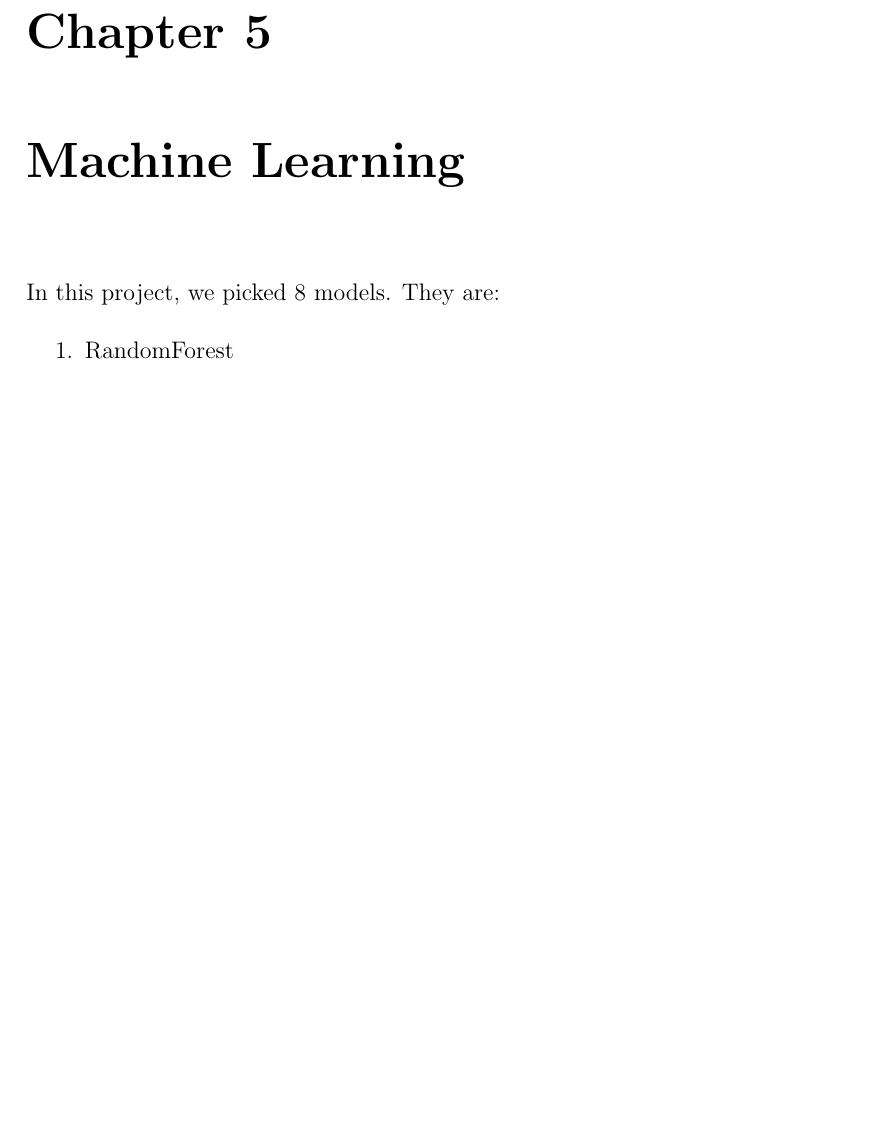
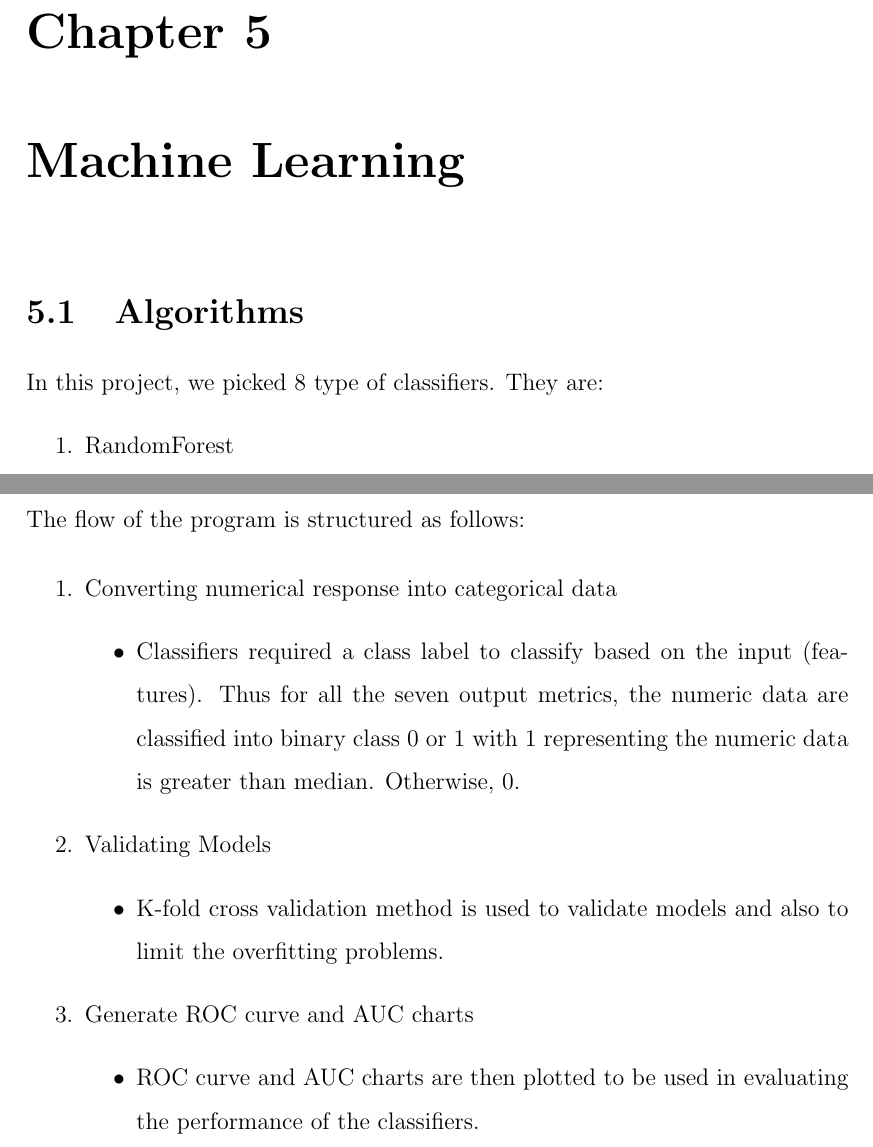
Before and after one commit to realsoelynn/Final-Year-Project-Report, a LaTeX thesis (main.tex, which reads machine_learning.tex): part of page 12 of 24 before the commit and two parts of pages 13 and 15 of 26 after it, the two joined at a grey line, cut so that both start at the same text, the shorter picture padded with empty space. Compiled offline with pdfLaTeX; a missing bibliography style is replaced by a similar one.

Commit message:
Almost there :)

```diff
--- a/machine_learning.tex
+++ b/machine_learning.tex
@@ -1,5 +1,7 @@
 \chapter{Machine Learning}
-In this project, we picked 8 models. They are:
+
+\section{Algorithms}
+In this project, we picked 8 type of classifiers. They are:
 \begin{enumerate}
     \item RandomForest
         \begin{itemize}
@@ -34,3 +36,22 @@ In this project, we picked 8 models. They are:
             \item Neural Network
         \end{itemize}
 \end{enumerate}
+
+\section{Program Flow}
+
+The flow of the program is structured as follows:
+
+\begin{enumerate}
+    \item Converting numerical response into categorical data
+        \begin{itemize}
+            \item Classifiers required a class label to classify based on the input (features). Thus for all the seven output metrics, the numeric data are classified into binary class 0 or 1 with 1 representing the numeric data is greater than median. Otherwise, 0.
+        \end{itemize}
+    \item Validating Models
+        \begin{itemize}
+            \item K-fold cross validation method is used to validate models and also to limit the overfitting problems.
+        \end{itemize}
+    \item Generate ROC curve and AUC charts
+        \begin{itemize}
+            \item ROC curve and AUC charts are then plotted to be used in evaluating the performance of the classifiers.
+        \end{itemize}
+\end{enumerate}
```
Also changed, not shown: preprocessing.tex (+1 -1 lines), related_work.tex (+0 -1 lines).
